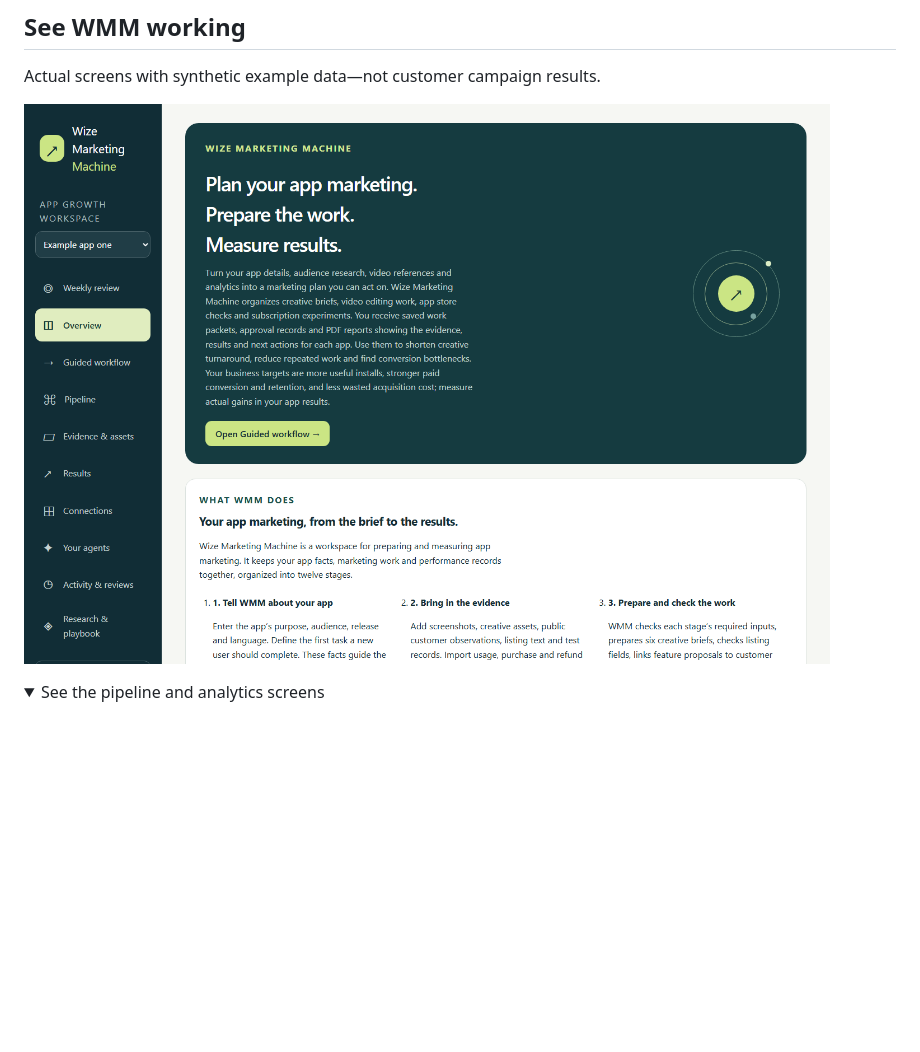
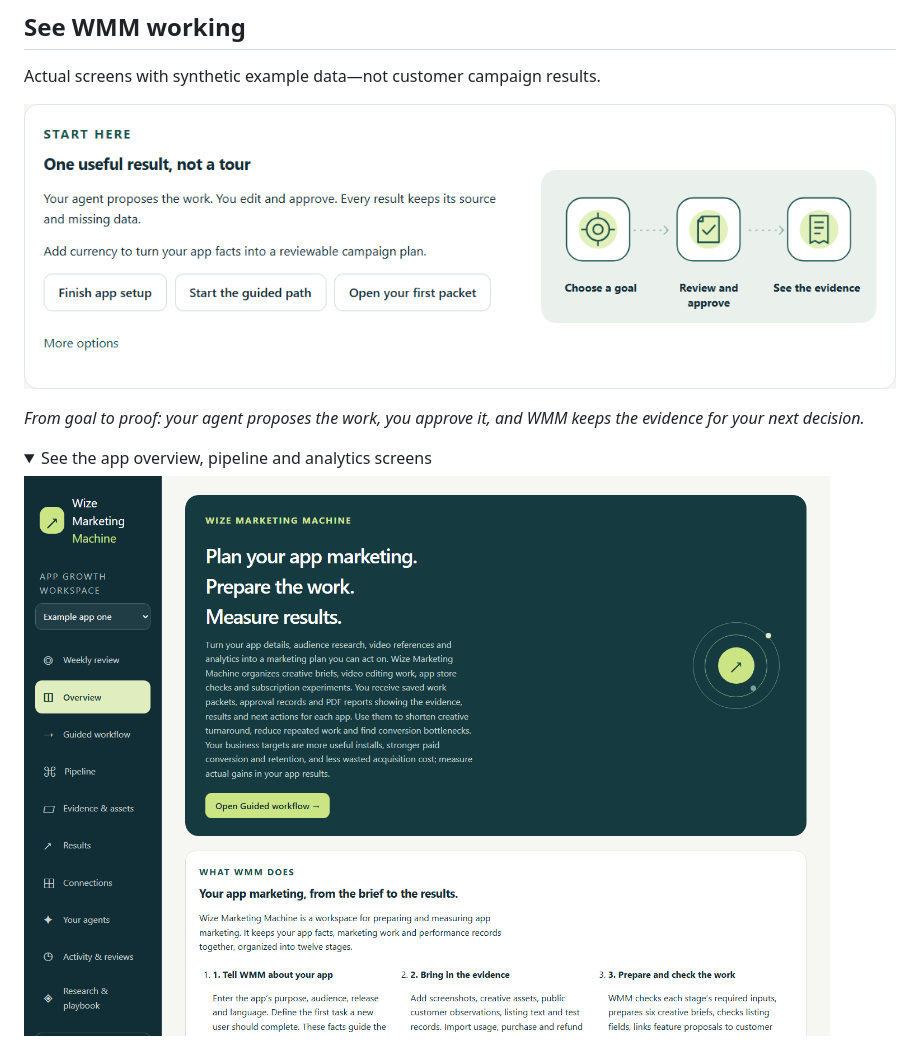
Before and after one commit to zrk222/WMM, a Markdown page: README.md, the part around the change. Rendered like a GitHub page; pictures changed too: docs/images/goal-to-proof.png (added); folded sections open; blank space fills up the shorter version.

Commit message:
Show the goal-to-proof screen in the GitHub preview

```diff
--- a/README.md
+++ b/README.md
@@ -87,10 +87,14 @@ Try this first task:
 
 Actual screens with synthetic example data—not customer campaign results.
 
-![WMM overview: app context and next actions](docs/images/overview.png)
+![WMM’s Start Here panel: choose a goal, review and approve the work, then see the evidence](docs/images/goal-to-proof.png)
+
+*From goal to proof: your agent proposes the work, you approve it, and WMM keeps the evidence for your next decision.*
 
 <details>
-<summary>See the pipeline and analytics screens</summary>
+<summary>See the app overview, pipeline and analytics screens</summary>
+
+![WMM overview: app context and next actions](docs/images/overview.png)
 
 ![Twelve-stage app marketing pipeline](docs/images/pipeline.png)
 
```
Also changed, not shown: 3 other files.
